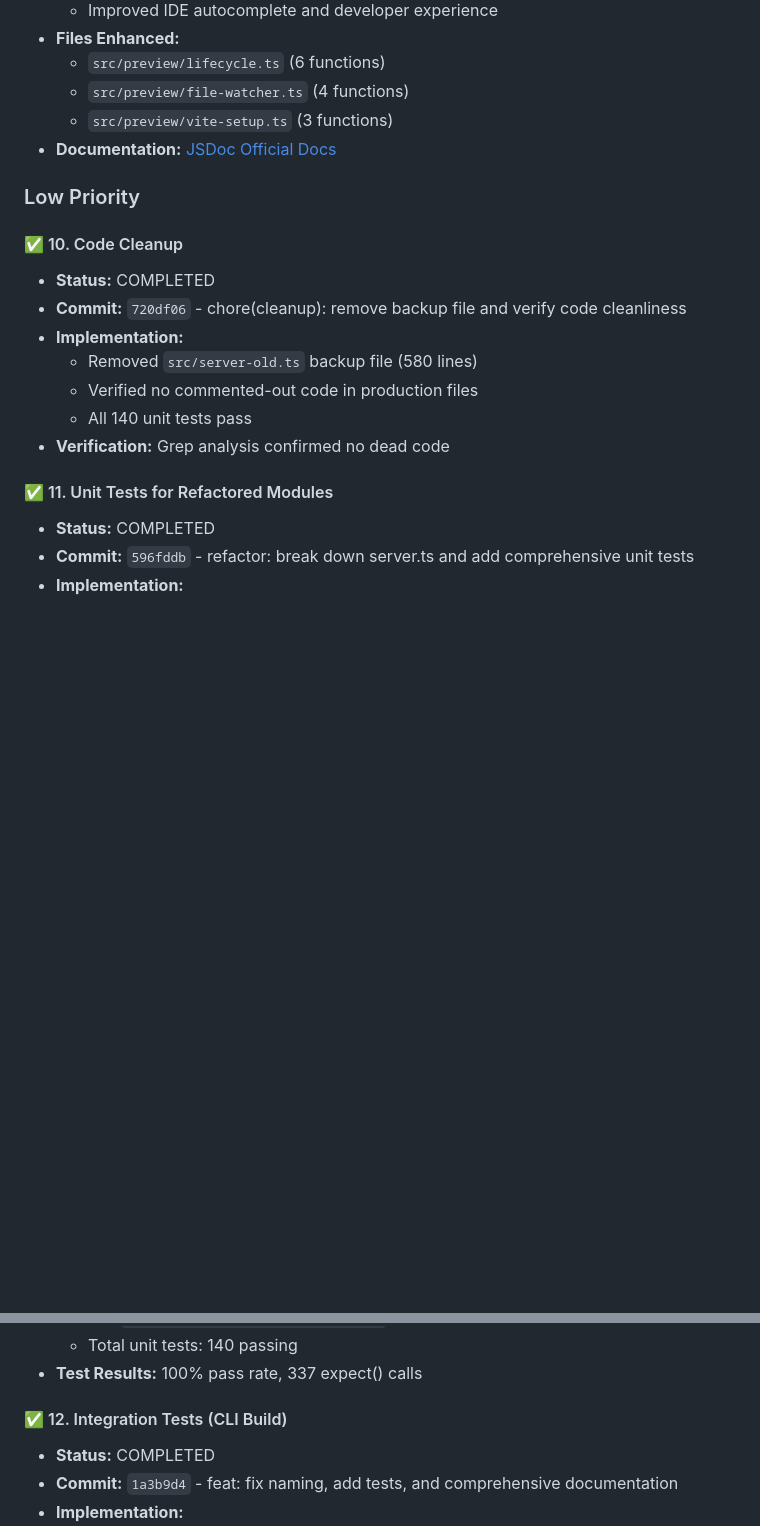
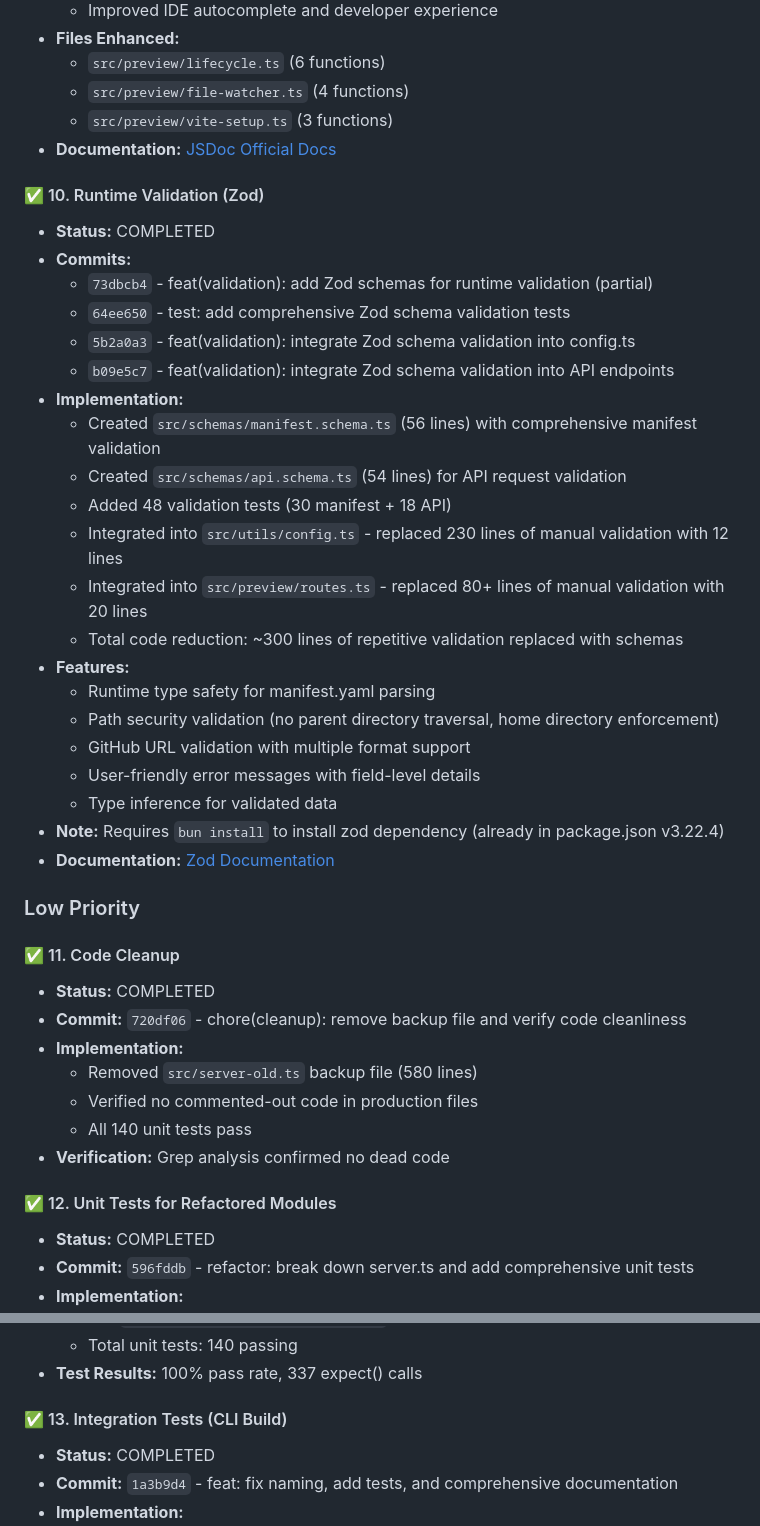
Before and after one commit to itlackey/pagedmd, a Markdown page: STATUS.md, 2 parts joined by grey strips. GitHub-like rendering; blank space fills up the shorter version.

```diff
--- a/STATUS.md
+++ b/STATUS.md
@@ -127,9 +127,32 @@ This document tracks the implementation status of all items identified in the co
   - `src/preview/vite-setup.ts` (3 functions)
 - **Documentation:** [JSDoc Official Docs](https://jsdoc.app/)
 
+#### ✅ 10. Runtime Validation (Zod)
+- **Status:** COMPLETED
+- **Commits:**
+  - `73dbcb4` - feat(validation): add Zod schemas for runtime validation (partial)
+  - `64ee650` - test: add comprehensive Zod schema validation tests
+  - `5b2a0a3` - feat(validation): integrate Zod schema validation into config.ts
+  - `b09e5c7` - feat(validation): integrate Zod schema validation into API endpoints
+- **Implementation:**
+  - Created `src/schemas/manifest.schema.ts` (56 lines) with comprehensive manifest validation
+  - Created `src/schemas/api.schema.ts` (54 lines) for API request validation
+  - Added 48 validation tests (30 manifest + 18 API)
+  - Integrated into `src/utils/config.ts` - replaced 230 lines of manual validation with 12 lines
+  - Integrated into `src/preview/routes.ts` - replaced 80+ lines of manual validation with 20 lines
+  - Total code reduction: ~300 lines of repetitive validation replaced with schemas
+- **Features:**
+  - Runtime type safety for manifest.yaml parsing
+  - Path security validation (no parent directory traversal, home directory enforcement)
+  - GitHub URL validation with multiple format support
+  - User-friendly error messages with field-level details
+  - Type inference for validated data
+- **Note:** Requires `bun install` to install zod dependency (already in package.json v3.22.4)
+- **Documentation:** [Zod Documentation](https://zod.dev/)
+
 ### Low Priority
 
-#### ✅ 10. Code Cleanup
+#### ✅ 11. Code Cleanup
 - **Status:** COMPLETED
 - **Commit:** `720df06` - chore(cleanup): remove backup file and verify code cleanliness
 - **Implementation:**
@@ -138,7 +161,7 @@ This document tracks the implementation status of all items identified in the co
   - All 140 unit tests pass
 - **Verification:** Grep analysis confirmed no dead code
 
-#### ✅ 11. Unit Tests for Refactored Modules
+#### ✅ 12. Unit Tests for Refactored Modules
 - **Status:** COMPLETED
 - **Commit:** `596fddb` - refactor: break down server.ts and add comprehensive unit tests
 - **Implementation:**
@@ -151,7 +174,7 @@ This document tracks the implementation status of all items identified in the co
   - Total unit tests: 140 passing
 - **Test Results:** 100% pass rate, 337 expect() calls
 
-#### ✅ 12. Integration Tests (CLI Build)
+#### ✅ 13. Integration Tests (CLI Build)
 - **Status:** COMPLETED
 - **Commit:** `1a3b9d4` - feat: fix naming, add tests, and comprehensive documentation
 - **Implementation:**
```
Also changed, not shown: other parts of STATUS.md (+5 -144 lines).
